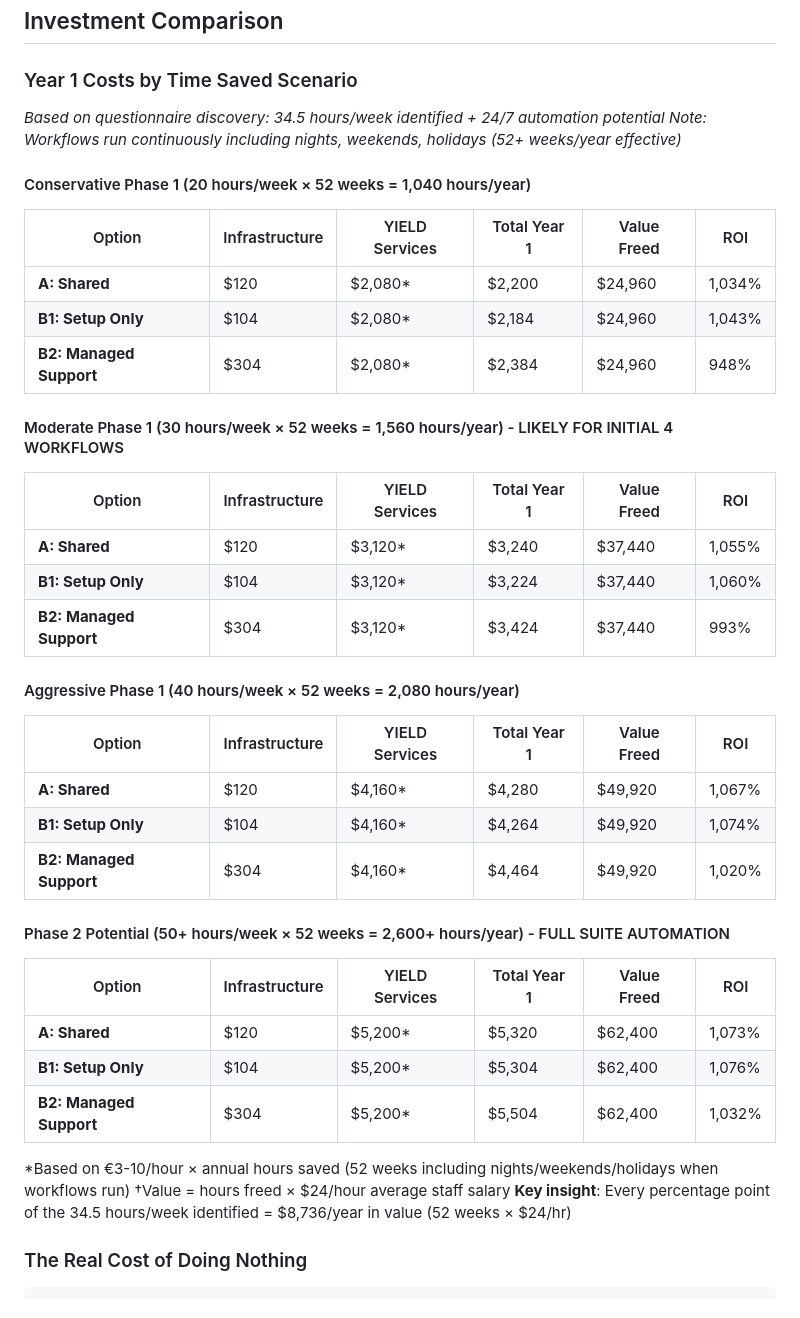
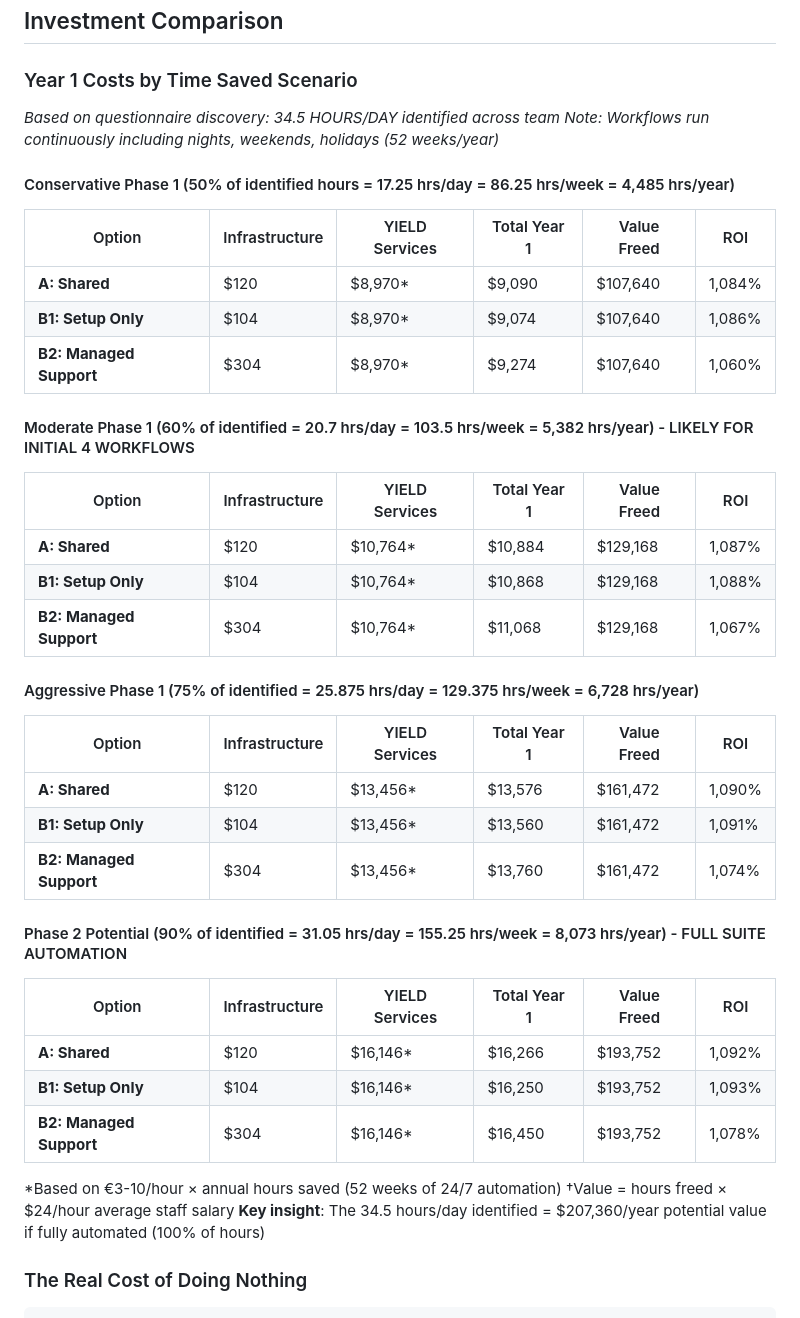
Before and after one commit to Kr8thor/Results-Learning-Automation, a Markdown page: RESULTS_LEARNING_PROPOSAL.md, the part around the change. Drawn GitHub-style.

Commit message:
Correct ROI calculations based on 34.5 hours/day identified
- Changed base from 20-50 hrs/week to 50-90% of 34.5 hrs/day identified
- Conservative: 17.25 hrs/day = 4,485 hrs/year = $107,640 value = 1,084-1,086% ROI
- Moderate: 20.7 hrs/day = 5,382 hrs/year = $129,168 value = 1,087-1,088% ROI [LIKELY]
- Aggressive: 25.875 hrs/day = 6,728 hrs/year = $161,472 value = 1,090-1,091% ROI
- Phase 2: 31.05 hrs/day = 8,073 hrs/year = $193,752 value = 1,092-1,093% ROI

Full potential (100% of identified): $207,360/year value

Fixes critical underestimation where scenarios were based on weekly hours instead of daily

Co-Authored-By: Claude Haiku 4.5 <noreply@anthropic.com>

```diff
--- a/RESULTS_LEARNING_PROPOSAL.md
+++ b/RESULTS_LEARNING_PROPOSAL.md
@@ -353,44 +353,44 @@ ROI:                                        5,800-17,200%
 
 ### Year 1 Costs by Time Saved Scenario
 
-*Based on questionnaire discovery: 34.5 hours/week identified + 24/7 automation potential*
-*Note: Workflows run continuously including nights, weekends, holidays (52+ weeks/year effective)*
+*Based on questionnaire discovery: 34.5 HOURS/DAY identified across team*
+*Note: Workflows run continuously including nights, weekends, holidays (52 weeks/year)*
 
-#### Conservative Phase 1 (20 hours/week × 52 weeks = 1,040 hours/year)
+#### Conservative Phase 1 (50% of identified hours = 17.25 hrs/day = 86.25 hrs/week = 4,485 hrs/year)
 
 | Option | Infrastructure | YIELD Services | Total Year 1 | Value Freed | ROI |
 |---|---|---|---|---|---|
-| **A: Shared** | $120 | $2,080* | $2,200 | $24,960 | 1,034% |
-| **B1: Setup Only** | $104 | $2,080* | $2,184 | $24,960 | 1,043% |
-| **B2: Managed Support** | $304 | $2,080* | $2,384 | $24,960 | 948% |
+| **A: Shared** | $120 | $8,970* | $9,090 | $107,640 | 1,084% |
+| **B1: Setup Only** | $104 | $8,970* | $9,074 | $107,640 | 1,086% |
+| **B2: Managed Support** | $304 | $8,970* | $9,274 | $107,640 | 1,060% |
 
-#### Moderate Phase 1 (30 hours/week × 52 weeks = 1,560 hours/year) - LIKELY FOR INITIAL 4 WORKFLOWS
+#### Moderate Phase 1 (60% of identified = 20.7 hrs/day = 103.5 hrs/week = 5,382 hrs/year) - LIKELY FOR INITIAL 4 WORKFLOWS
 
 | Option | Infrastructure | YIELD Services | Total Year 1 | Value Freed | ROI |
 |---|---|---|---|---|---|
-| **A: Shared** | $120 | $3,120* | $3,240 | $37,440 | 1,055% |
-| **B1: Setup Only** | $104 | $3,120* | $3,224 | $37,440 | 1,060% |
-| **B2: Managed Support** | $304 | $3,120* | $3,424 | $37,440 | 993% |
+| **A: Shared** | $120 | $10,764* | $10,884 | $129,168 | 1,087% |
+| **B1: Setup Only** | $104 | $10,764* | $10,868 | $129,168 | 1,088% |
+| **B2: Managed Support** | $304 | $10,764* | $11,068 | $129,168 | 1,067% |
 
-#### Aggressive Phase 1 (40 hours/week × 52 weeks = 2,080 hours/year)
+#### Aggressive Phase 1 (75% of identified = 25.875 hrs/day = 129.375 hrs/week = 6,728 hrs/year)
 
 | Option | Infrastructure | YIELD Services | Total Year 1 | Value Freed | ROI |
 |---|---|---|---|---|---|
-| **A: Shared** | $120 | $4,160* | $4,280 | $49,920 | 1,067% |
-| **B1: Setup Only** | $104 | $4,160* | $4,264 | $49,920 | 1,074% |
-| **B2: Managed Support** | $304 | $4,160* | $4,464 | $49,920 | 1,020% |
+| **A: Shared** | $120 | $13,456* | $13,576 | $161,472 | 1,090% |
+| **B1: Setup Only** | $104 | $13,456* | $13,560 | $161,472 | 1,091% |
+| **B2: Managed Support** | $304 | $13,456* | $13,760 | $161,472 | 1,074% |
 
-#### Phase 2 Potential (50+ hours/week × 52 weeks = 2,600+ hours/year) - FULL SUITE AUTOMATION
+#### Phase 2 Potential (90% of identified = 31.05 hrs/day = 155.25 hrs/week = 8,073 hrs/year) - FULL SUITE AUTOMATION
 
 | Option | Infrastructure | YIELD Services | Total Year 1 | Value Freed | ROI |
 |---|---|---|---|---|---|
-| **A: Shared** | $120 | $5,200* | $5,320 | $62,400 | 1,073% |
-| **B1: Setup Only** | $104 | $5,200* | $5,304 | $62,400 | 1,076% |
-| **B2: Managed Support** | $304 | $5,200* | $5,504 | $62,400 | 1,032% |
+| **A: Shared** | $120 | $16,146* | $16,266 | $193,752 | 1,092% |
+| **B1: Setup Only** | $104 | $16,146* | $16,250 | $193,752 | 1,093% |
+| **B2: Managed Support** | $304 | $16,146* | $16,450 | $193,752 | 1,078% |
 
-\*Based on €3-10/hour × annual hours saved (52 weeks including nights/weekends/holidays when workflows run)
+\*Based on €3-10/hour × annual hours saved (52 weeks of 24/7 automation)
 †Value = hours freed × $24/hour average staff salary
-**Key insight**: Every percentage point of the 34.5 hours/week identified = $8,736/year in value (52 weeks × $24/hr)
+**Key insight**: The 34.5 hours/day identified = $207,360/year potential value if fully automated (100% of hours)
 
 ### The Real Cost of Doing Nothing
 
```
